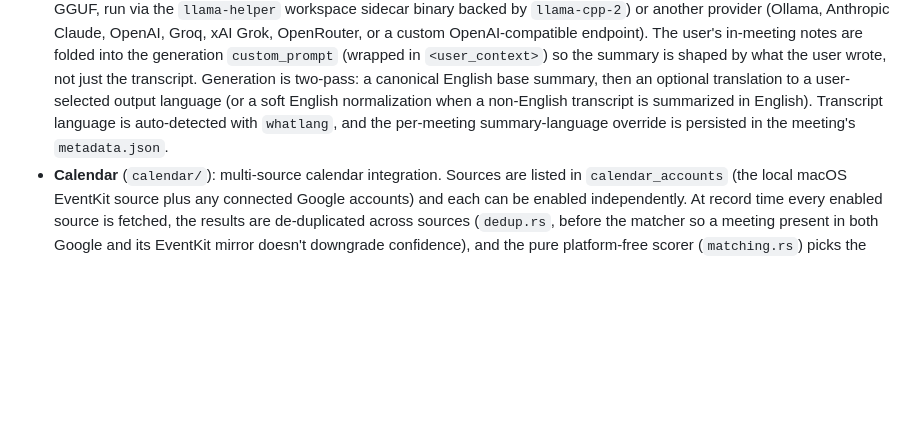
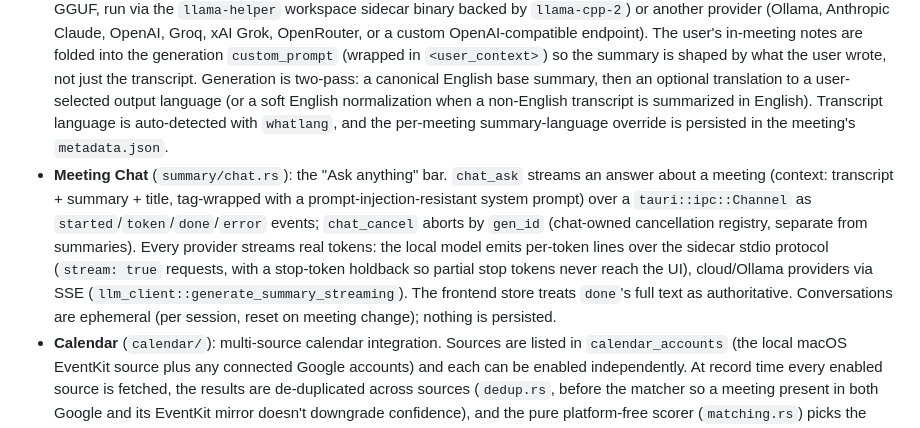
Before and after one commit to afonsojramos/muesly, a Markdown page: docs/architecture.md, the part around the change. GitHub-like rendering; blank space fills up the shorter version.

Commit message:
docs(architecture): describe the Ask anything meeting chat

```diff
--- a/docs/architecture.md
+++ b/docs/architecture.md
@@ -46,6 +46,7 @@ graph TD
 * **Whisper Engine** (`whisper_engine/`): `whisper-rs` (bindings to whisper.cpp) running in-process. GPU acceleration via Cargo features: Metal/CoreML (macOS), CUDA/Vulkan/HIPBLAS (Windows/Linux). Falls back to CPU.
 * **Parakeet Engine** (`parakeet_engine/`): NVIDIA Parakeet TDT 0.6B v3 ONNX via ONNX Runtime, as an alternative to Whisper.
 * **Summary Engine** (`summary/`): Generates meeting summaries with either a local model (Qwen 3.5 2B/4B or Gemma 3 1B/4B GGUF, run via the `llama-helper` workspace sidecar binary backed by `llama-cpp-2`) or another provider (Ollama, Anthropic Claude, OpenAI, Groq, xAI Grok, OpenRouter, or a custom OpenAI-compatible endpoint). The user's in-meeting notes are folded into the generation `custom_prompt` (wrapped in `<user_context>`) so the summary is shaped by what the user wrote, not just the transcript. Generation is two-pass: a canonical English base summary, then an optional translation to a user-selected output language (or a soft English normalization when a non-English transcript is summarized in English). Transcript language is auto-detected with `whatlang`, and the per-meeting summary-language override is persisted in the meeting's `metadata.json`.
+* **Meeting Chat** (`summary/chat.rs`): the "Ask anything" bar. `chat_ask` streams an answer about a meeting (context: transcript + summary + title, tag-wrapped with a prompt-injection-resistant system prompt) over a `tauri::ipc::Channel` as `started`/`token`/`done`/`error` events; `chat_cancel` aborts by `gen_id` (chat-owned cancellation registry, separate from summaries). Every provider streams real tokens: the local model emits per-token lines over the sidecar stdio protocol (`stream: true` requests, with a stop-token holdback so partial stop tokens never reach the UI), cloud/Ollama providers via SSE (`llm_client::generate_summary_streaming`). The frontend store treats `done`'s full text as authoritative. Conversations are ephemeral (per session, reset on meeting change); nothing is persisted.
 * **Calendar** (`calendar/`): multi-source calendar integration. Sources are listed in `calendar_accounts` (the local macOS EventKit source plus any connected Google accounts) and each can be enabled independently. At record time every enabled source is fetched, the results are de-duplicated across sources (`dedup.rs`, before the matcher so a meeting present in both Google and its EventKit mirror doesn't downgrade confidence), and the pure platform-free scorer (`matching.rs`) picks the meeting "now"; high-confidence matches title the recording and a redacted snapshot is stored in `calendar_events` and injected into the summary as a `<meeting_context>` block.
   - **Local (EventKit, macOS):** `objc2-event-kit`, on-device, no account; authorization requested on the main thread with the completion handled off-main, fetches run off-main.
   - **Google (`google.rs`, all platforms, opt-in):** OAuth 2.0 loopback + PKCE (system browser, `127.0.0.1`), read-only `calendar.events.readonly`. Refresh tokens live in the OS keychain (`google-oauth-<sub>`); the account email is the only identifier in SQLite; attendee emails are structurally never read. Identity via the userinfo endpoint. See [google-oauth-setup.md](google-oauth-setup.md).
```
